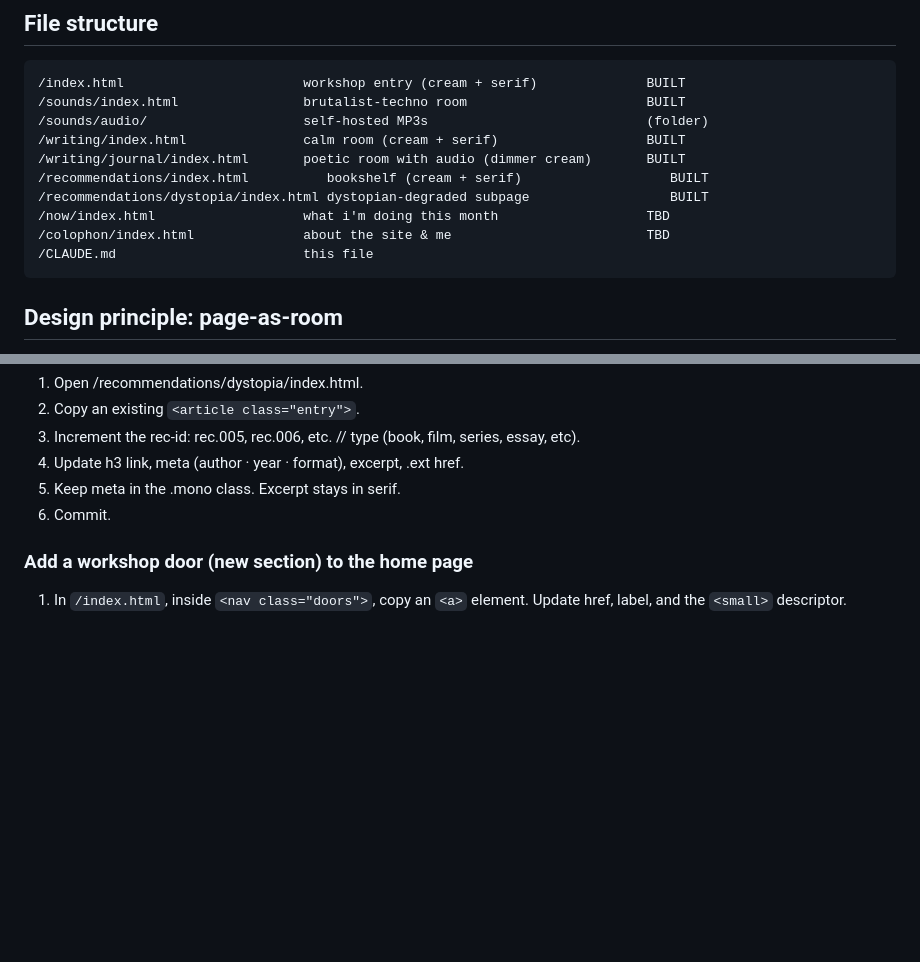
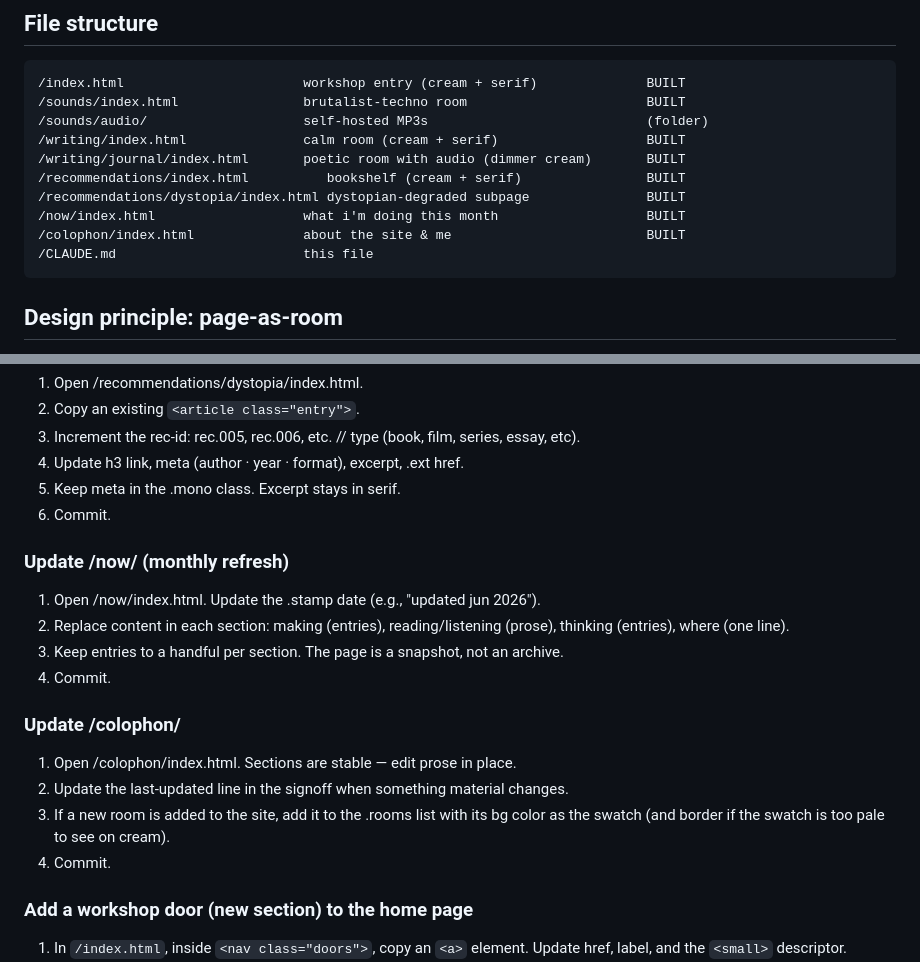
Before and after one commit to jonahsworkshop/jonahsworkshop.github.io, a Markdown page: CLAUDE.md, 2 parts joined by grey strips. GitHub-like rendering; blank space fills up the shorter version.

Commit message:
Update section statuses and add update instructions
Updated statuses for multiple sections in CLAUDE.md and added instructions for updating /now/ and /colophon/ sections.

```diff
--- a/CLAUDE.md
+++ b/CLAUDE.md
@@ -22,10 +22,10 @@ pattern introduced. Never let it drift.**
     /sounds/audio/                    self-hosted MP3s                            (folder)
     /writing/index.html               calm room (cream + serif)                   BUILT
     /writing/journal/index.html       poetic room with audio (dimmer cream)       BUILT
-    /recommendations/index.html          bookshelf (cream + serif)                   BUILT
-    /recommendations/dystopia/index.html dystopian-degraded subpage                  BUILT
-    /now/index.html                   what i'm doing this month                   TBD
-    /colophon/index.html              about the site & me                         TBD
+    /recommendations/index.html          bookshelf (cream + serif)                BUILT
+    /recommendations/dystopia/index.html dystopian-degraded subpage               BUILT
+    /now/index.html                   what i'm doing this month                   BUILT
+    /colophon/index.html              about the site & me                         BUILT
     /CLAUDE.md                        this file
 
 ## Design principle: page-as-room
@@ -182,6 +182,20 @@ never touch the JS.
 5. Keep meta in the .mono class. Excerpt stays in serif.
 6. Commit.
 
+### Update /now/ (monthly refresh)
+1. Open /now/index.html. Update the .stamp date (e.g., "updated jun 2026").
+2. Replace content in each section: making (entries), reading/listening (prose),
+   thinking (entries), where (one line).
+3. Keep entries to a handful per section. The page is a snapshot, not an archive.
+4. Commit.
+
+### Update /colophon/
+1. Open /colophon/index.html. Sections are stable — edit prose in place.
+2. Update the last-updated line in the signoff when something material changes.
+3. If a new room is added to the site, add it to the .rooms list with its bg
+   color as the swatch (and border if the swatch is too pale to see on cream).
+4. Commit.
+
 ### Add a workshop door (new section) to the home page
 1. In `/index.html`, inside `<nav class="doors">`, copy an `<a>` element.
    Update href, label, and the `<small>` descriptor.
```
